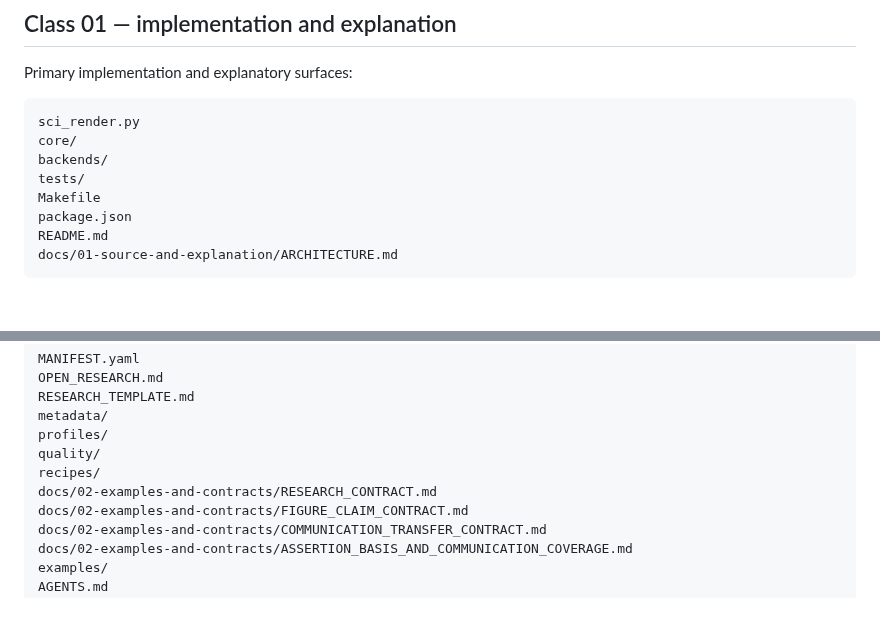
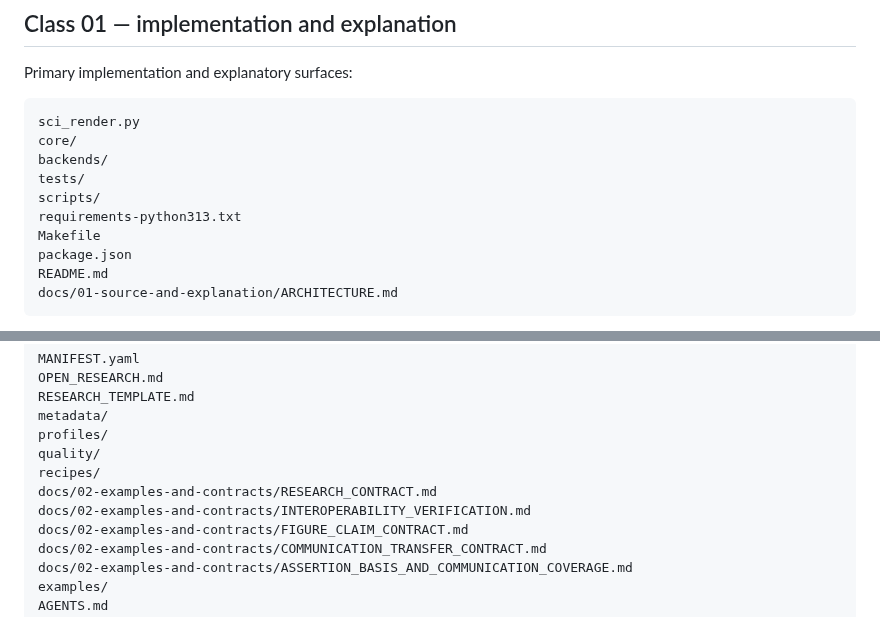
Before and after one commit to lostlight530/sci-render-kit, a Markdown page: docs/03-maintenance-and-audit/DOCUMENT_STATUS.md, 2 parts joined by grey strips. GitHub-like rendering; blank space fills up the shorter version.

Commit message:
docs: classify verification artifacts in current authority router

```diff
--- a/docs/03-maintenance-and-audit/DOCUMENT_STATUS.md
+++ b/docs/03-maintenance-and-audit/DOCUMENT_STATUS.md
@@ -17,6 +17,8 @@ sci_render.py
 core/
 backends/
 tests/
+scripts/
+requirements-python313.txt
 Makefile
 package.json
 README.md
@@ -40,6 +42,7 @@ profiles/
 quality/
 recipes/
 docs/02-examples-and-contracts/RESEARCH_CONTRACT.md
+docs/02-examples-and-contracts/INTEROPERABILITY_VERIFICATION.md
 docs/02-examples-and-contracts/FIGURE_CLAIM_CONTRACT.md
 docs/02-examples-and-contracts/COMMUNICATION_TRANSFER_CONTRACT.md
 docs/02-examples-and-contracts/ASSERTION_BASIS_AND_COMMUNICATION_COVERAGE.md
```
